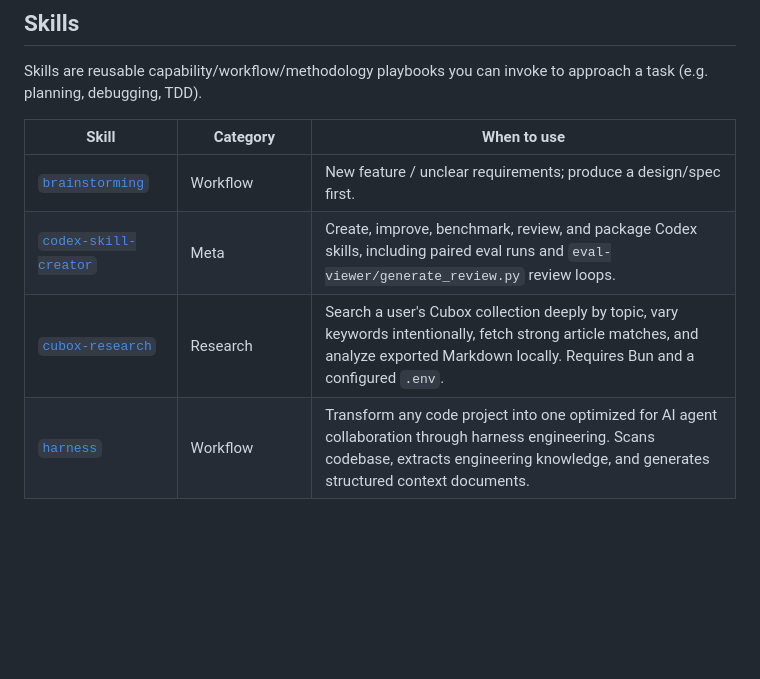
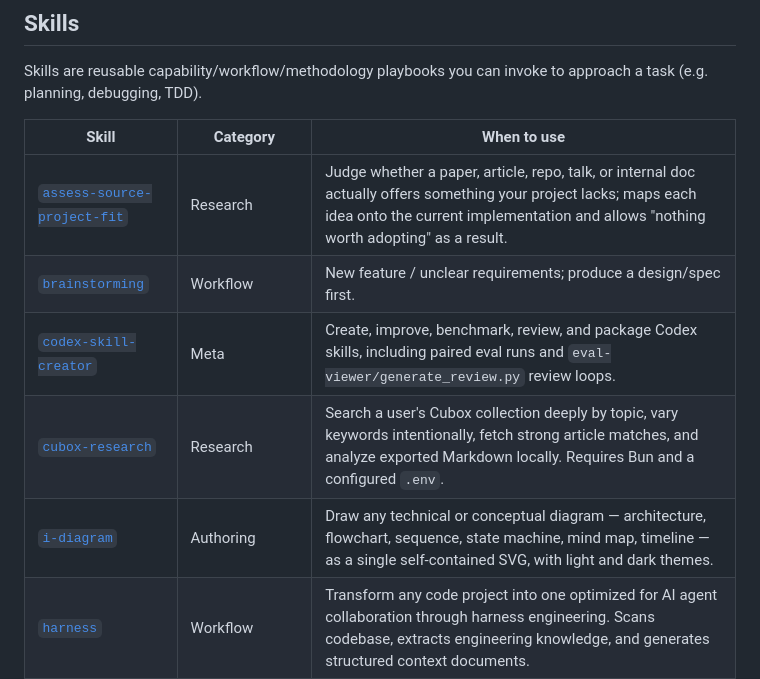
Before and after one commit to jtsang4/efficient-coding, a Markdown page: README.md, the part around the change. Drawn GitHub-style; blank space fills up the shorter version.

Commit message:
docs: list assess-source-project-fit and i-diagram in the skill tables

```diff
--- a/README.md
+++ b/README.md
@@ -20,9 +20,11 @@ Skills are reusable capability/workflow/methodology playbooks you can invoke to
 
 | Skill | Category | When to use |
 | --- | --- | --- |
+| [`assess-source-project-fit`](skills/assess-source-project-fit/SKILL.md) | Research | Judge whether a paper, article, repo, talk, or internal doc actually offers something your project lacks; maps each idea onto the current implementation and allows "nothing worth adopting" as a result. |
 | [`brainstorming`](skills/brainstorming/SKILL.md) | Workflow | New feature / unclear requirements; produce a design/spec first. |
 | [`codex-skill-creator`](skills/codex-skill-creator/SKILL.md) | Meta | Create, improve, benchmark, review, and package Codex skills, including paired eval runs and `eval-viewer/generate_review.py` review loops. |
 | [`cubox-research`](skills/cubox-research/SKILL.md) | Research | Search a user's Cubox collection deeply by topic, vary keywords intentionally, fetch strong article matches, and analyze exported Markdown locally. Requires Bun and a configured `.env`. |
+| [`i-diagram`](skills/i-diagram/SKILL.md) | Authoring | Draw any technical or conceptual diagram — architecture, flowchart, sequence, state machine, mind map, timeline — as a single self-contained SVG, with light and dark themes. |
 | [`harness`](skills/harness/SKILL.md) | Workflow | Transform any code project into one optimized for AI agent collaboration through harness engineering. Scans codebase, extracts engineering knowledge, and generates structured context documents. |
 | [`memos`](skills/memos/SKILL.md) | Integration | Work with the Memos REST API for memos, attachments, and activities: create/read/query/update/delete memos, manage comments/reactions/relations/attachments, and inspect activities. Requires Bun and a configured `.env`. |
 | [`dev-browser`](skills/dev-browser/SKILL.md) | Automation | Browser/web automation: navigate pages, click/fill forms, take screenshots, scrape data, or test authenticated flows. |
```
Also changed, not shown: README_ZH.md (+2 -0 lines).
